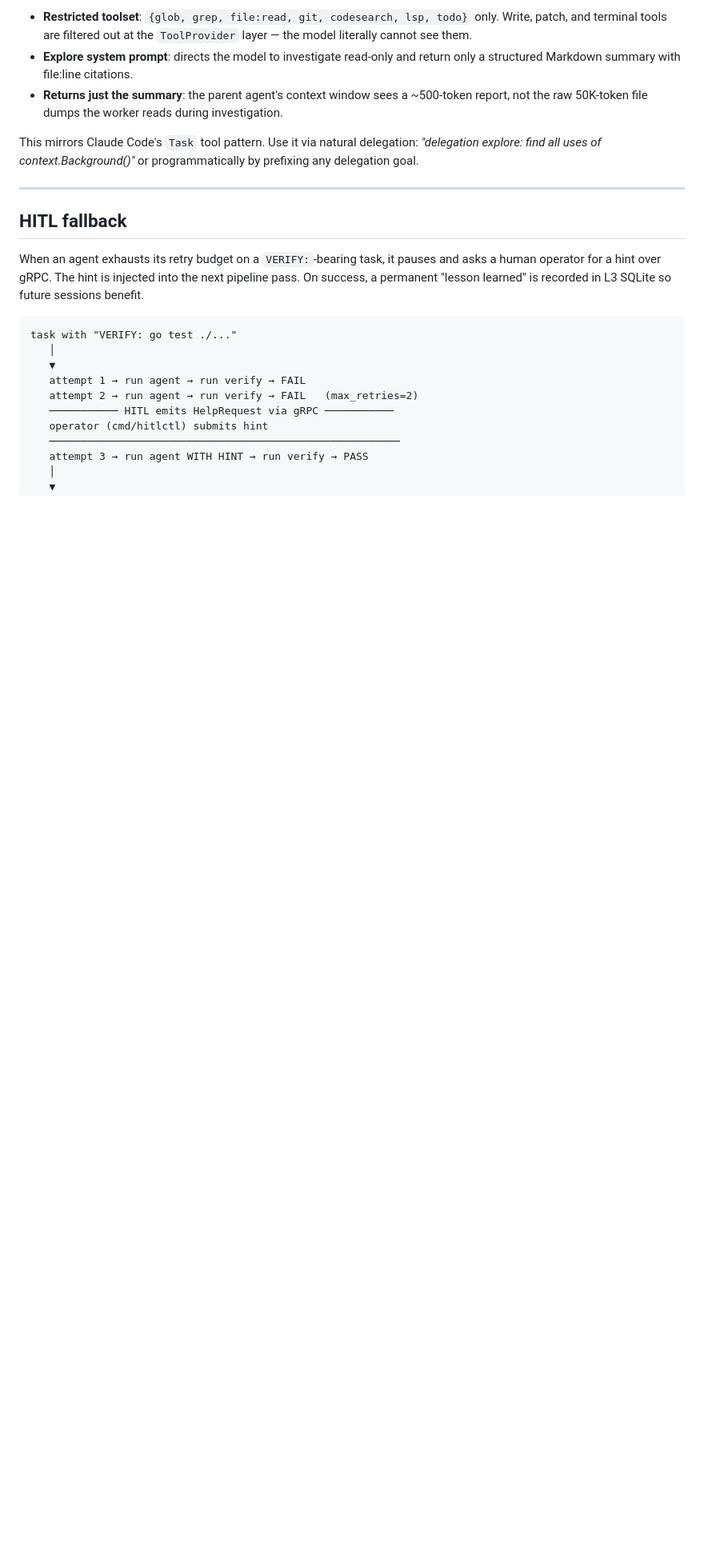
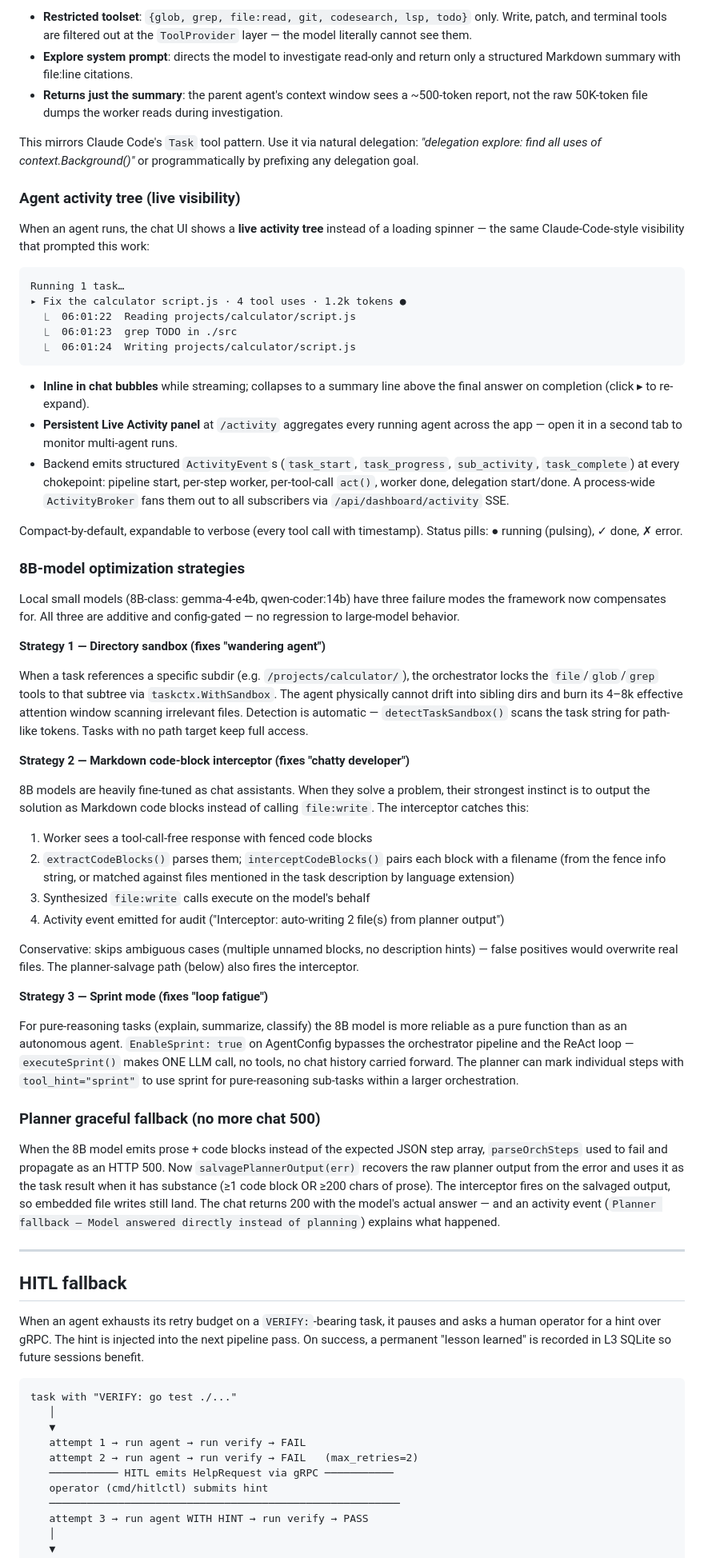
Before and after one commit to metabbe3/Kyoci-Agent, a Markdown page: README.md, the part around one of its changes. Shown at 80% size. GitHub-like rendering; blank space fills up the shorter version.

Commit message:
docs: README — document activity tree, 8B optimizations, planner fallback
Three new sections after "Explore sub-agent":

1. Agent activity tree — Claude-Code-style live visibility. Inline in chat
   bubbles while streaming + persistent Live Activity panel at /activity.
   Explains the SSE event protocol and compact/expandable modes.

2. 8B-model optimization strategies — the three architectural overrides:
   - Strategy 1: Directory sandbox (fixes wandering)
   - Strategy 2: Markdown code-block interceptor (fixes chatty developer)
   - Strategy 3: Sprint mode (fixes loop fatigue)
   Notes all three are config-gated and additive.

3. Planner graceful fallback — explains why the chat no longer 500s when
   the 8B model emits prose instead of JSON steps, and how salvagePlannerOutput
   recovers the answer.

Also updates the project-structure blurb for internal/dashboard to mention
the ActivityBroker.

Co-Authored-By: Claude Opus 4.7 <noreply@anthropic.com>

````diff
--- a/README.md
+++ b/README.md
@@ -168,6 +168,51 @@ The `delegation` tool has a special prefix: any task starting with `explore:` or
 
 This mirrors Claude Code's `Task` tool pattern. Use it via natural delegation: *"delegation explore: find all uses of context.Background()"* or programmatically by prefixing any delegation goal.
 
+### Agent activity tree (live visibility)
+
+When an agent runs, the chat UI shows a **live activity tree** instead of a loading spinner — the same Claude-Code-style visibility that prompted this work:
+
+```
+Running 1 task…
+▸ Fix the calculator script.js · 4 tool uses · 1.2k tokens ●
+  ⎿  06:01:22  Reading projects/calculator/script.js
+  ⎿  06:01:23  grep TODO in ./src
+  ⎿  06:01:24  Writing projects/calculator/script.js
+```
+
+- **Inline in chat bubbles** while streaming; collapses to a summary line above the final answer on completion (click ▸ to re-expand).
+- **Persistent Live Activity panel** at `/activity` aggregates every running agent across the app — open it in a second tab to monitor multi-agent runs.
+- Backend emits structured `ActivityEvent`s (`task_start`, `task_progress`, `sub_activity`, `task_complete`) at every chokepoint: pipeline start, per-step worker, per-tool-call `act()`, worker done, delegation start/done. A process-wide `ActivityBroker` fans them out to all subscribers via `/api/dashboard/activity` SSE.
+
+Compact-by-default, expandable to verbose (every tool call with timestamp). Status pills: ● running (pulsing), ✓ done, ✗ error.
+
+### 8B-model optimization strategies
+
+Local small models (8B-class: gemma-4-e4b, qwen-coder:14b) have three failure modes the framework now compensates for. All three are additive and config-gated — no regression to large-model behavior.
+
+**Strategy 1 — Directory sandbox (fixes "wandering agent")**
+
+When a task references a specific subdir (e.g. `/projects/calculator/`), the orchestrator locks the `file`/`glob`/`grep` tools to that subtree via `taskctx.WithSandbox`. The agent physically cannot drift into sibling dirs and burn its 4–8k effective attention window scanning irrelevant files. Detection is automatic — `detectTaskSandbox()` scans the task string for path-like tokens. Tasks with no path target keep full access.
+
+**Strategy 2 — Markdown code-block interceptor (fixes "chatty developer")**
+
+8B models are heavily fine-tuned as chat assistants. When they solve a problem, their strongest instinct is to output the solution as Markdown code blocks instead of calling `file:write`. The interceptor catches this:
+
+1. Worker sees a tool-call-free response with fenced code blocks
+2. `extractCodeBlocks()` parses them; `interceptCodeBlocks()` pairs each block with a filename (from the fence info string, or matched against files mentioned in the task description by language extension)
+3. Synthesized `file:write` calls execute on the model's behalf
+4. Activity event emitted for audit ("Interceptor: auto-writing 2 file(s) from planner output")
+
+Conservative: skips ambiguous cases (multiple unnamed blocks, no description hints) — false positives would overwrite real files. The planner-salvage path (below) also fires the interceptor.
+
+**Strategy 3 — Sprint mode (fixes "loop fatigue")**
+
+For pure-reasoning tasks (explain, summarize, classify) the 8B model is more reliable as a pure function than as an autonomous agent. `EnableSprint: true` on AgentConfig bypasses the orchestrator pipeline and the ReAct loop — `executeSprint()` makes ONE LLM call, no tools, no chat history carried forward. The planner can mark individual steps with `tool_hint="sprint"` to use sprint for pure-reasoning sub-tasks within a larger orchestration.
+
+### Planner graceful fallback (no more chat 500)
+
+When the 8B model emits prose + code blocks instead of the expected JSON step array, `parseOrchSteps` used to fail and propagate as an HTTP 500. Now `salvagePlannerOutput(err)` recovers the raw planner output from the error and uses it as the task result when it has substance (≥1 code block OR ≥200 chars of prose). The interceptor fires on the salvaged output, so embedded file writes still land. The chat returns 200 with the model's actual answer — and an activity event (`Planner fallback — Model answered directly instead of planning`) explains what happened.
+
 ---
 
 ## HITL fallback
````
Also changed, not shown: other parts of README.md (+2 -2 lines).
